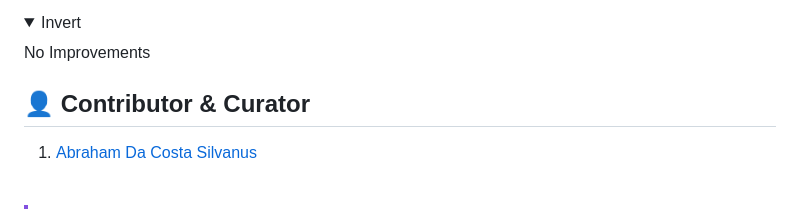
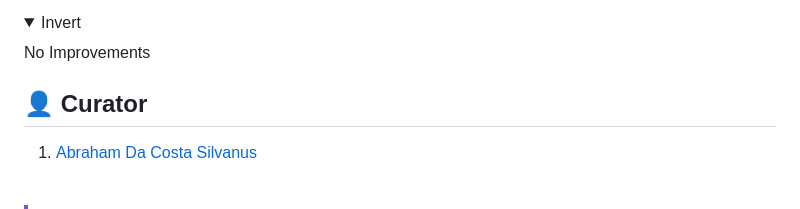
Before and after one commit to asdacosta/js-validation, a Markdown page: README.md, the part around the change. Drawn GitHub-style; folded sections open.

Commit message:
Remove trivial Contributors since GitHub already does that

```diff
--- a/README.md
+++ b/README.md
@@ -88,7 +88,7 @@ No Improvements
 
 </details>
 
-## 👤 Contributor & Curator
+## 👤 Curator
 1. [Abraham Da Costa Silvanus](https://github.com/asdacosta)
 
 <br>
```
